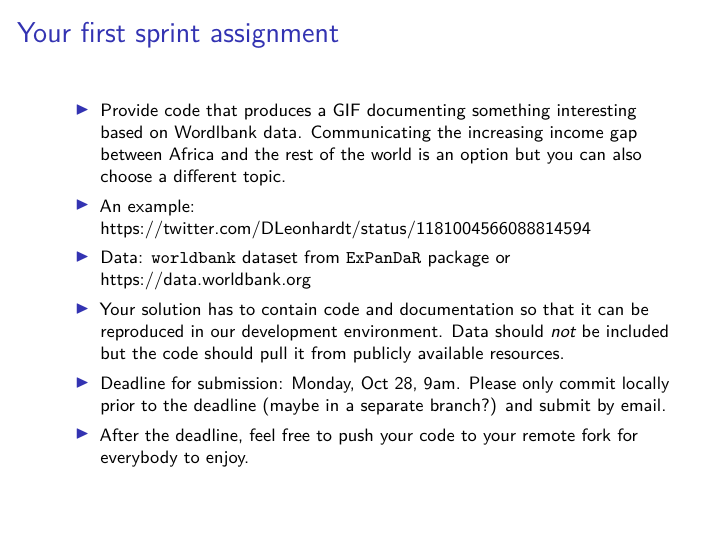
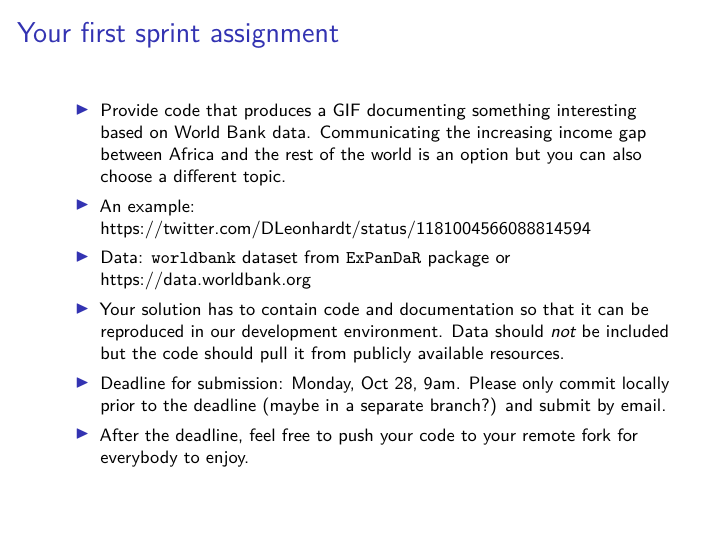
Before and after one commit to joachim-gassen/sposm, an R Markdown document (slides/sposm19_topic_09.Rmd): page 4 of 6. Rendered offline with R 4.5, knitr and Pandoc, then LaTeX, with nearby package versions.

Commit message:
minor edits

```diff
--- a/slides/sposm19_topic_09.Rmd
+++ b/slides/sposm19_topic_09.Rmd
@@ -98,7 +98,7 @@ kable(df, booktabs = TRUE, linesep = "")  %>%
 \footnotesize
 
 - Provide code that produces a GIF documenting something interesting based on
-  Wordlbank data. Communicating the increasing income gap between Africa and the
+  World Bank data. Communicating the increasing income gap between Africa and the
   rest of the world is an option but you can also choose a different topic.
 
 - An example:
```
Also changed, not shown: README.md.
